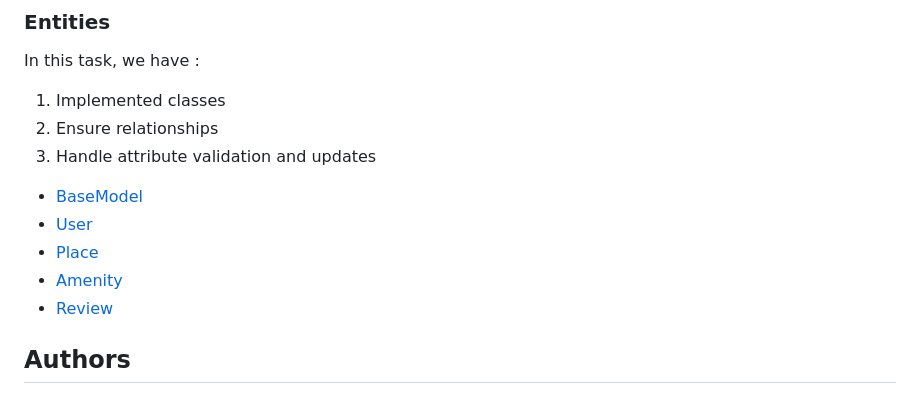
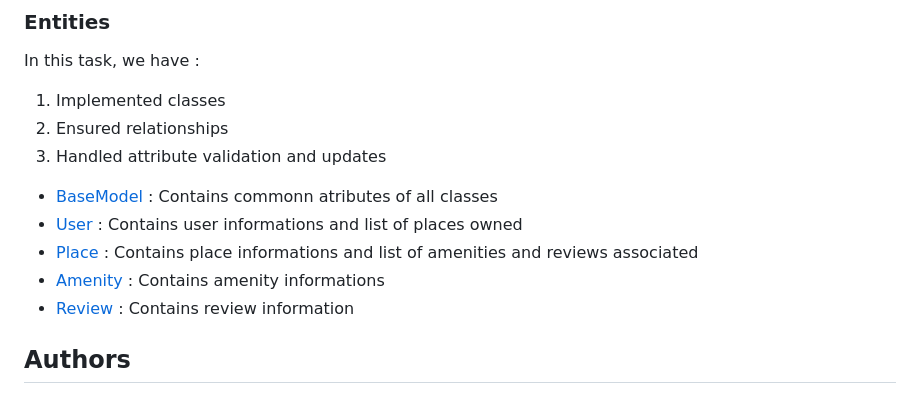
Before and after one commit to sira-djam/holbertonschool-hbnb, a Markdown page: README.md, the part around the change. Rendered like a GitHub page.

Commit message:
add description to classes in entities

```diff
--- a/README.md
+++ b/README.md
@@ -82,14 +82,14 @@ python run.py
 In this task, we have :
 
 1. Implemented classes
-2. Ensure relationships
-3. Handle attribute validation and updates
+2. Ensured relationships
+3. Handled attribute validation and updates
 
-- [BaseModel](https://github.com/JorreJ/holbertonschool-hbnb/blob/main/app/models/basemodel.py)
-- [User](https://github.com/JorreJ/holbertonschool-hbnb/blob/main/app/models/user.py)
-- [Place](https://github.com/JorreJ/holbertonschool-hbnb/blob/main/app/models/place.py)
-- [Amenity](https://github.com/JorreJ/holbertonschool-hbnb/blob/main/app/models/amenity.py)
-- [Review](https://github.com/JorreJ/holbertonschool-hbnb/blob/main/app/models/review.py)
+- [BaseModel](https://github.com/JorreJ/holbertonschool-hbnb/blob/main/app/models/basemodel.py) : Contains commonn atributes of all classes
+- [User](https://github.com/JorreJ/holbertonschool-hbnb/blob/main/app/models/user.py) : Contains user informations and list of places owned
+- [Place](https://github.com/JorreJ/holbertonschool-hbnb/blob/main/app/models/place.py) : Contains place informations and list of amenities and reviews associated
+- [Amenity](https://github.com/JorreJ/holbertonschool-hbnb/blob/main/app/models/amenity.py) : Contains amenity informations
+- [Review](https://github.com/JorreJ/holbertonschool-hbnb/blob/main/app/models/review.py) : Contains review information
 
 ## Authors
 
```
